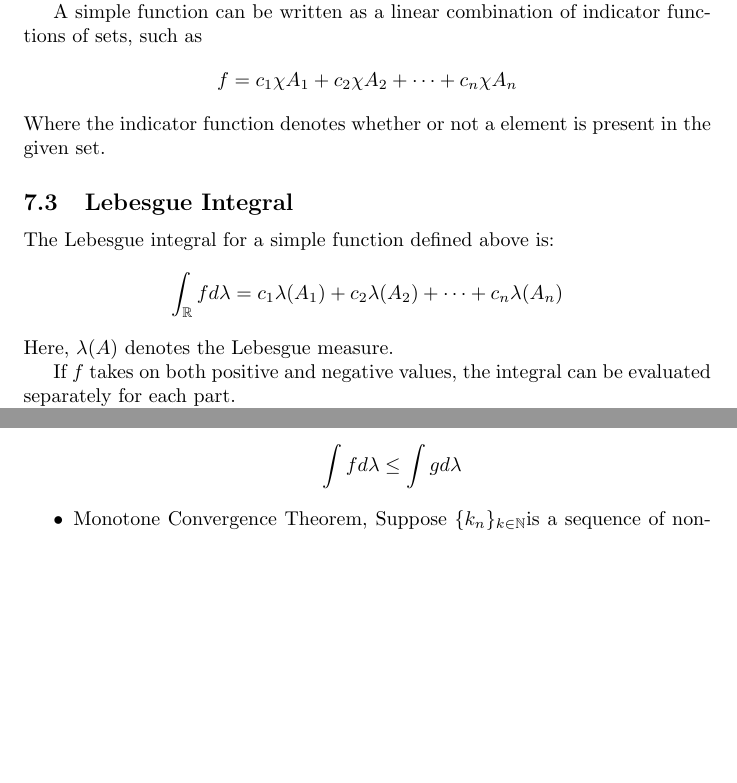
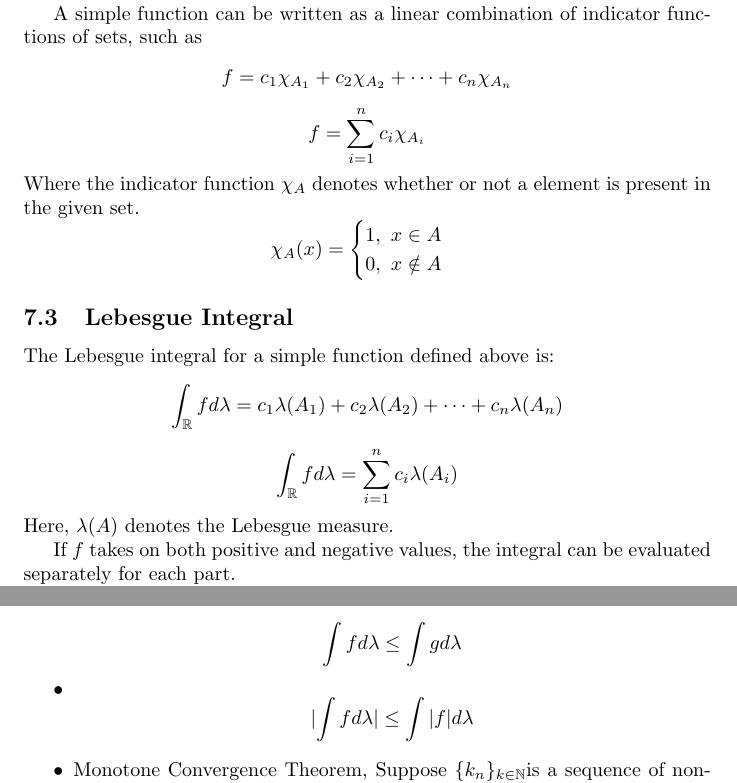
Before and after one commit to thundermage117/Lebesgue_Measure, a LaTeX document (main.tex): two parts of pages 23 and 24 of 26, joined at a grey line, cut so that both start at the same text, the shorter picture padded with empty space. Compiled offline with pdfLaTeX.

Commit message:
Update main.tex

```diff
--- a/main.tex
+++ b/main.tex
@@ -602,12 +602,17 @@ As the name suggests, a simple function is a function that takes on only finitel
 Example: The Dirichlet function over the real line takes the value 1 if $x$ is rational, 0 otherwise.
 
 A simple function can be written as a linear combination of indicator functions of sets, such as
-$$f = c_1\chi A_1 +c_2\chi A_2+\dots+c_n\chi A_n$$
-Where the indicator function denotes whether or not a element is present in the given set.
-
+$$f = c_1\chi_{A_1} +c_2\chi_{A_2}+\dots+c_n\chi_{A_n}$$
+$$f = \sum \limits_{i=1}^nc_i\chi_{A_i}$$
+Where the indicator function $\chi_A$ denotes whether or not a element is present in the given set.
+$$\chi_A(x)=\begin{cases}
+    1 ,\ x \in A \\
+    0 ,\ x \notin A
+   \end{cases}$$
 \subsection{Lebesgue Integral}
 The Lebesgue integral for a simple function defined above is:
 $$ \int_{\mathbb{R}} fd{\lambda}=c_1\lambda (A_1)+c_2\lambda (A_2)+\dots+c_n\lambda (A_n)$$
+$$ \int_{\mathbb{R}} fd{\lambda}=\sum \limits_{i=1}^n c_i\lambda (A_i)$$
 Here, $\lambda(A)$ denotes the Lebesgue measure.
 
 If $f$ takes on both positive and negative values, the integral can be evaluated separately for each part.
@@ -625,6 +630,7 @@ Finally, the Lebesgue integral of an arbitrary function $f$ is defined by consid
     \item Monotonicity, if $f\leq g$,
 
     $$\int f d\lambda \leq \int g d\lambda$$
+    \item$$|{\int fd\lambda}| \leq \int |f|d\lambda$$
     \item Monotone Convergence Theorem, Suppose $\{ k_n\}_{k \in \mathbb{N}} $is a sequence of non-negative measurable functions such that
     $f_{k}(x) \leq f_{k+1}(x) \forall k \in \mathbb{N}.$
 
```
